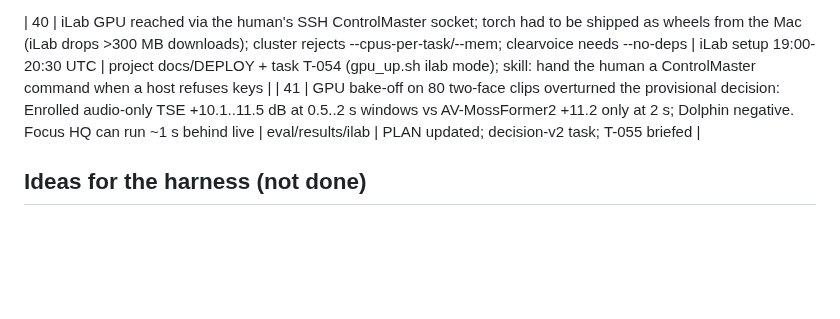
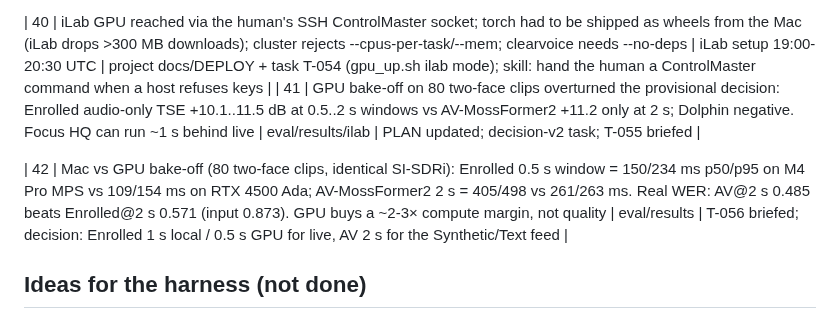
Before and after one commit to aryanpatel142006/swarm-control, a Markdown page: docs/field-notes/2026-10-04-selective-hearing.md, the part around the change. Drawn GitHub-style; blank space fills up the shorter version.

Commit message:
field note 42: Mac vs GPU bake-off

```diff
--- a/docs/field-notes/2026-10-04-selective-hearing.md
+++ b/docs/field-notes/2026-10-04-selective-hearing.md
@@ -62,6 +62,8 @@ Orchestrator session on laptop-a (Opus, then Fable). Project repo: github.com/ar
 | 40 | iLab GPU reached via the human's SSH ControlMaster socket; torch had to be shipped as wheels from the Mac (iLab drops >300 MB downloads); cluster rejects --cpus-per-task/--mem; clearvoice needs --no-deps | iLab setup 19:00-20:30 UTC | project docs/DEPLOY + task T-054 (gpu_up.sh ilab mode); skill: hand the human a ControlMaster command when a host refuses keys |
 | 41 | GPU bake-off on 80 two-face clips overturned the provisional decision: Enrolled audio-only TSE +10.1..11.5 dB at 0.5..2 s windows vs AV-MossFormer2 +11.2 only at 2 s; Dolphin negative. Focus HQ can run ~1 s behind live | eval/results/ilab | PLAN updated; decision-v2 task; T-055 briefed |
 
+| 42 | Mac vs GPU bake-off (80 two-face clips, identical SI-SDRi): Enrolled 0.5 s window = 150/234 ms p50/p95 on M4 Pro MPS vs 109/154 ms on RTX 4500 Ada; AV-MossFormer2 2 s = 405/498 vs 261/263 ms. Real WER: AV@2 s 0.485 beats Enrolled@2 s 0.571 (input 0.873). GPU buys a ~2-3× compute margin, not quality | eval/results | T-056 briefed; decision: Enrolled 1 s local / 0.5 s GPU for live, AV 2 s for the Synthetic/Text feed |
+
 ## Ideas for the harness (not done)
 - runner: persist in-flight task ids (`~/.swarm/<project>/inflight-<host>.json`) and re-list them on the first heartbeat after a restart; serve then keeps the run alive until the real worker process is gone.
 - serve: before reaping a task from an agent on serve's own host, check the worker process is really gone (pgrep the worktree path).
```
